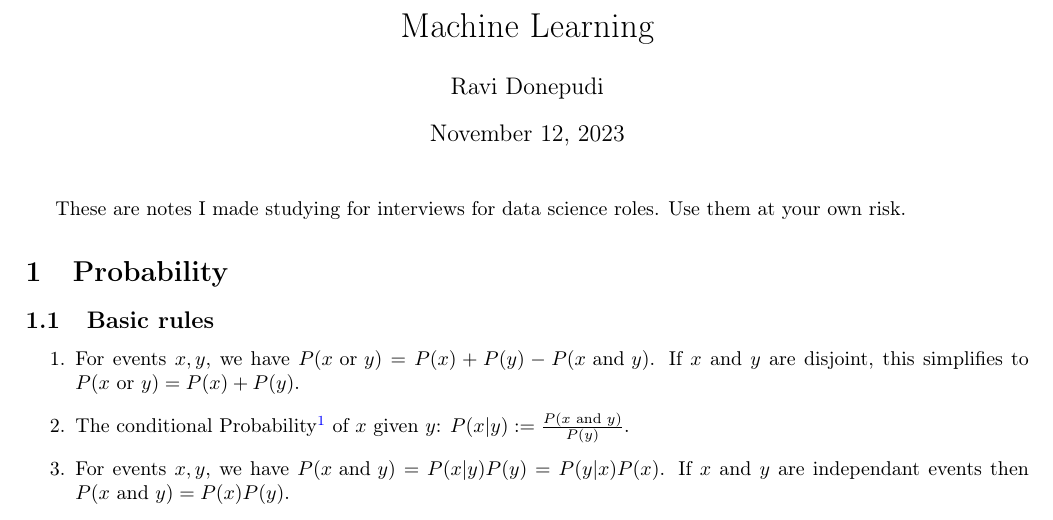
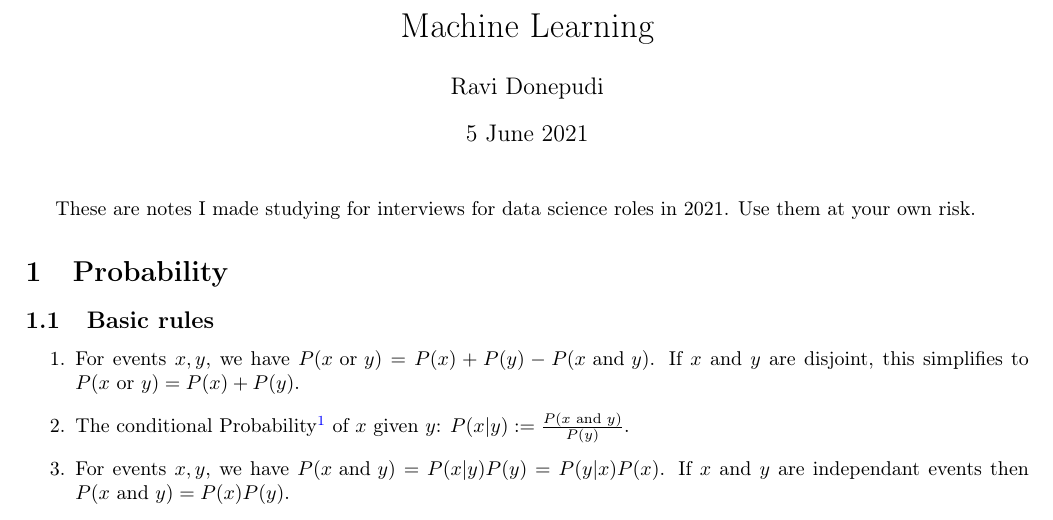
Before and after one commit to ravi-donepudi/tex-notes, a LaTeX document (main.tex): part of page 1 of 2, cut so that both start at the same text. Compiled offline with pdfLaTeX.

Commit message:
Use fixed date in document title to track history accurately

```diff
--- a/main.tex
+++ b/main.tex
@@ -26,8 +26,9 @@
 \title{Machine Learning}
 \author{Ravi Donepudi}
 \begin{document}
+\date{5 June 2021}
 \maketitle
-These are notes I made studying for interviews for data science roles. Use them at your own risk.
+These are notes I made studying for interviews for data science roles in 2021. Use them at your own risk.
 \section{Probability}
 \subsection{Basic rules}
 
```
Also changed, not shown: main.pdf, 3 other files.
